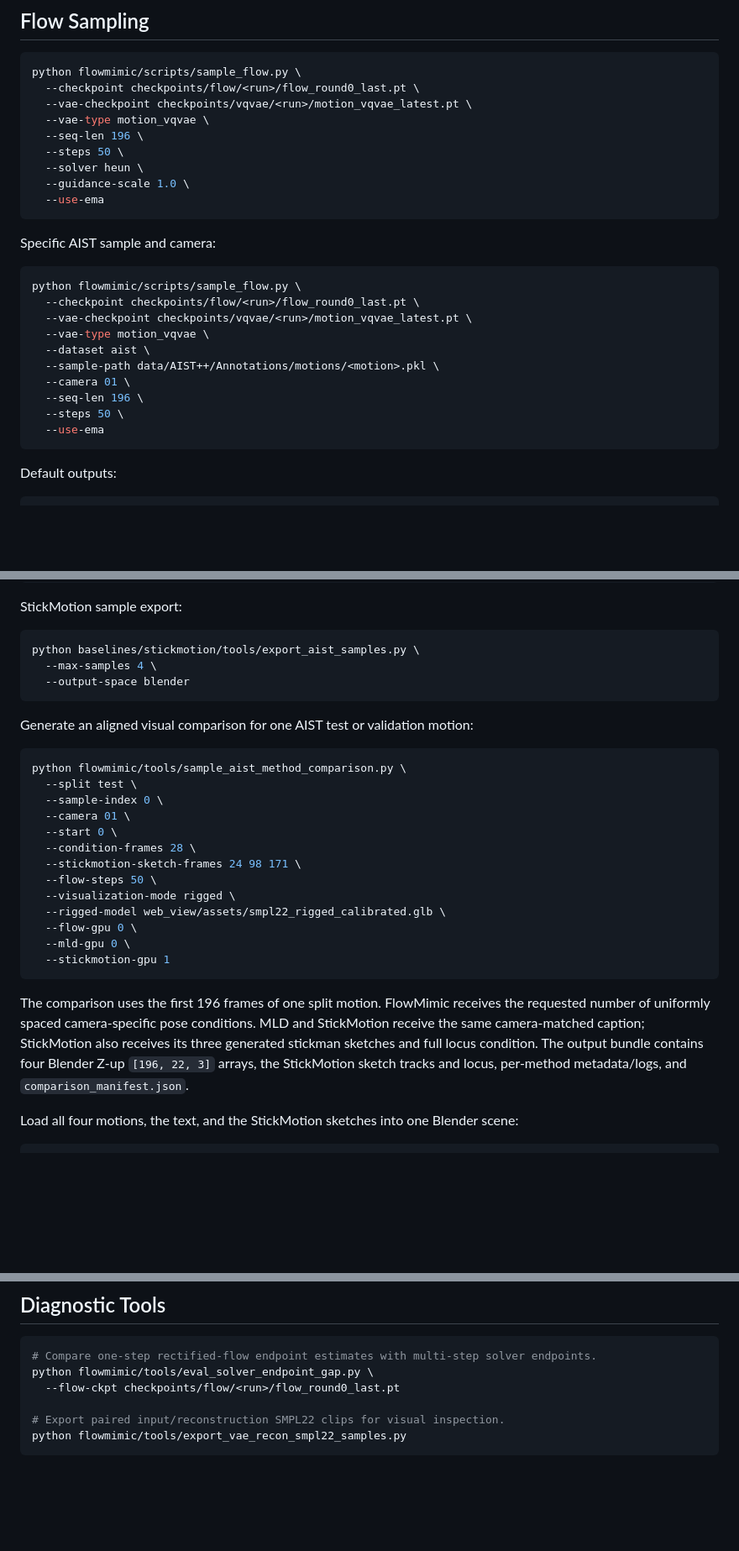
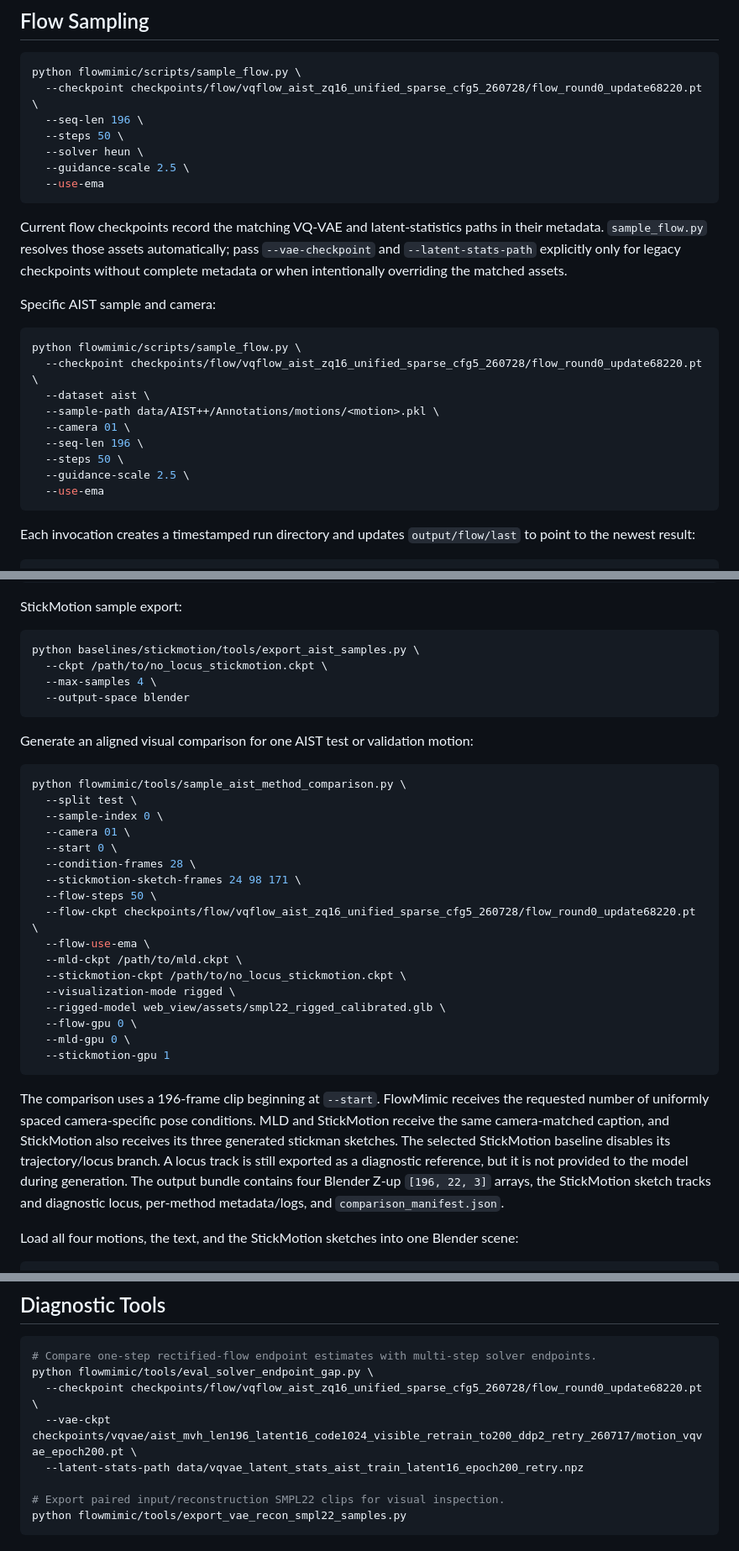
Before and after one commit to CafeAuLait-CC/FlowMimic, a Markdown page: README.md, 3 parts joined by grey strips. Shown at 84% size. GitHub-like rendering; blank space fills up the shorter version.

````diff
--- a/README.md
+++ b/README.md
@@ -312,31 +299,30 @@ CUDA_VISIBLE_DEVICES=0,1 torchrun --standalone --nproc_per_node=2 \
 
 ```bash
 python flowmimic/scripts/sample_flow.py \
-  --checkpoint checkpoints/flow/<run>/flow_round0_last.pt \
-  --vae-checkpoint checkpoints/vqvae/<run>/motion_vqvae_latest.pt \
-  --vae-type motion_vqvae \
+  --checkpoint checkpoints/flow/vqflow_aist_zq16_unified_sparse_cfg5_260728/flow_round0_update68220.pt \
   --seq-len 196 \
   --steps 50 \
   --solver heun \
-  --guidance-scale 1.0 \
+  --guidance-scale 2.5 \
   --use-ema
 ```
+
+Current flow checkpoints record the matching VQ-VAE and latent-statistics paths in their metadata. `sample_flow.py` resolves those assets automatically; pass `--vae-checkpoint` and `--latent-stats-path` explicitly only for legacy checkpoints without complete metadata or when intentionally overriding the matched assets.
 
 Specific AIST sample and camera:
 
 ```bash
 python flowmimic/scripts/sample_flow.py \
-  --checkpoint checkpoints/flow/<run>/flow_round0_last.pt \
-  --vae-checkpoint checkpoints/vqvae/<run>/motion_vqvae_latest.pt \
-  --vae-type motion_vqvae \
+  --checkpoint checkpoints/flow/vqflow_aist_zq16_unified_sparse_cfg5_260728/flow_round0_update68220.pt \
   --dataset aist \
   --sample-path data/AIST++/Annotations/motions/<motion>.pkl \
   --camera 01 \
   --seq-len 196 \
   --steps 50 \
+  --guidance-scale 2.5 \
   --use-ema
 ```
 
-Default outputs:
+Each invocation creates a timestamped run directory and updates `output/flow/last` to point to the newest result:
 
 ```text
@@ -426,6 +413,7 @@ StickMotion sample export:
 
 ```bash
 python baselines/stickmotion/tools/export_aist_samples.py \
+  --ckpt /path/to/no_locus_stickmotion.ckpt \
   --max-samples 4 \
   --output-space blender
 ```
@@ -441,6 +429,10 @@ python flowmimic/tools/sample_aist_method_comparison.py \
   --condition-frames 28 \
   --stickmotion-sketch-frames 24 98 171 \
   --flow-steps 50 \
+  --flow-ckpt checkpoints/flow/vqflow_aist_zq16_unified_sparse_cfg5_260728/flow_round0_update68220.pt \
+  --flow-use-ema \
+  --mld-ckpt /path/to/mld.ckpt \
+  --stickmotion-ckpt /path/to/no_locus_stickmotion.ckpt \
   --visualization-mode rigged \
   --rigged-model web_view/assets/smpl22_rigged_calibrated.glb \
   --flow-gpu 0 \
@@ -448,12 +440,7 @@ python flowmimic/tools/sample_aist_method_comparison.py \
   --stickmotion-gpu 1
 ```
 
-The comparison uses the first 196 frames of one split motion. FlowMimic receives the
-requested number of uniformly spaced camera-specific pose conditions. MLD and
-StickMotion receive the same camera-matched caption; StickMotion also receives its
-three generated stickman sketches and full locus condition. The output bundle contains
-four Blender Z-up `[196, 22, 3]` arrays, the StickMotion sketch tracks and locus,
-per-method metadata/logs, and `comparison_manifest.json`.
+The comparison uses a 196-frame clip beginning at `--start`. FlowMimic receives the requested number of uniformly spaced camera-specific pose conditions. MLD and StickMotion receive the same camera-matched caption, and StickMotion also receives its three generated stickman sketches. The selected StickMotion baseline disables its trajectory/locus branch. A locus track is still exported as a diagnostic reference, but it is not provided to the model during generation. The output bundle contains four Blender Z-up `[196, 22, 3]` arrays, the StickMotion sketch tracks and diagnostic locus, per-method metadata/logs, and `comparison_manifest.json`.
 
 Load all four motions, the text, and the StickMotion sketches into one Blender scene:
 
@@ -487,7 +474,9 @@ The calibration centers the torso chain, mirrors and levels paired joints, and m
 ```bash
 # Compare one-step rectified-flow endpoint estimates with multi-step solver endpoints.
 python flowmimic/tools/eval_solver_endpoint_gap.py \
-  --flow-ckpt checkpoints/flow/<run>/flow_round0_last.pt
+  --checkpoint checkpoints/flow/vqflow_aist_zq16_unified_sparse_cfg5_260728/flow_round0_update68220.pt \
+  --vae-ckpt checkpoints/vqvae/aist_mvh_len196_latent16_code1024_visible_retrain_to200_ddp2_retry_260717/motion_vqvae_epoch200.pt \
+  --latent-stats-path data/vqvae_latent_stats_aist_train_latent16_epoch200_retry.npz
 
 # Export paired input/reconstruction SMPL22 clips for visual inspection.
 python flowmimic/tools/export_vae_recon_smpl22_samples.py
````
Also changed, not shown: other parts of README.md (+21 -33 lines).
